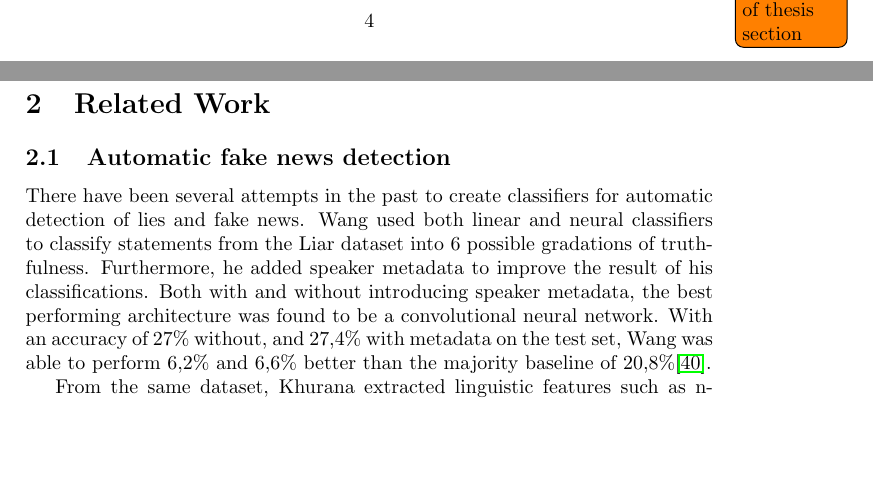
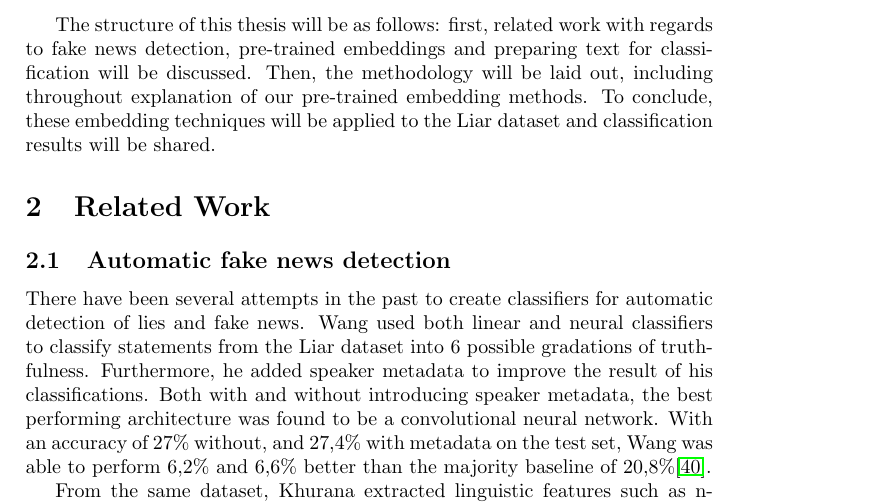
Before and after one commit to MeMartijn/FakeNewsDetection, a LaTeX thesis (thesis/main.tex, which reads thesis/introduction.tex): two parts of pages 4 and 5 of 19 before the commit and part of page 5 of 19 after it, the two joined at a grey line, cut at the place of the change, the shorter picture padded with empty space. Compiled offline with pdfLaTeX.

Commit message:
chore: added thesis overview section

```diff
--- a/thesis/introduction.tex
+++ b/thesis/introduction.tex
@@ -36,6 +36,6 @@ This main question will be answered through the results of the following subques
 % Je Evaluatie sectie bevat evenveel subsecties als je deelvragen hebt. En in elke sectie beantwoord je dan die deelvraag met behulp van de vragen op het onderste niveau.
 % In je conclusies kan je dan je hoofdvraag gaan beantwoorden op basis van al het eerder vergaarde bewijs.
 
-\todo{Add an overview of thesis section}
-% \paragraph{Overview of thesis}
-% Hier geef je even kort weer wat in elke sectie staat.
+The structure of this thesis will be as follows: first, related work with regards to fake news detection, pre-trained embeddings and preparing text for classification will be discussed.
+Then, the methodology will be laid out, including throughout explanation of our pre-trained embedding methods.
+To conclude, these embedding techniques will be applied to the Liar dataset and classification results will be shared.
```
Also changed, not shown: thesis/main.pdf.
